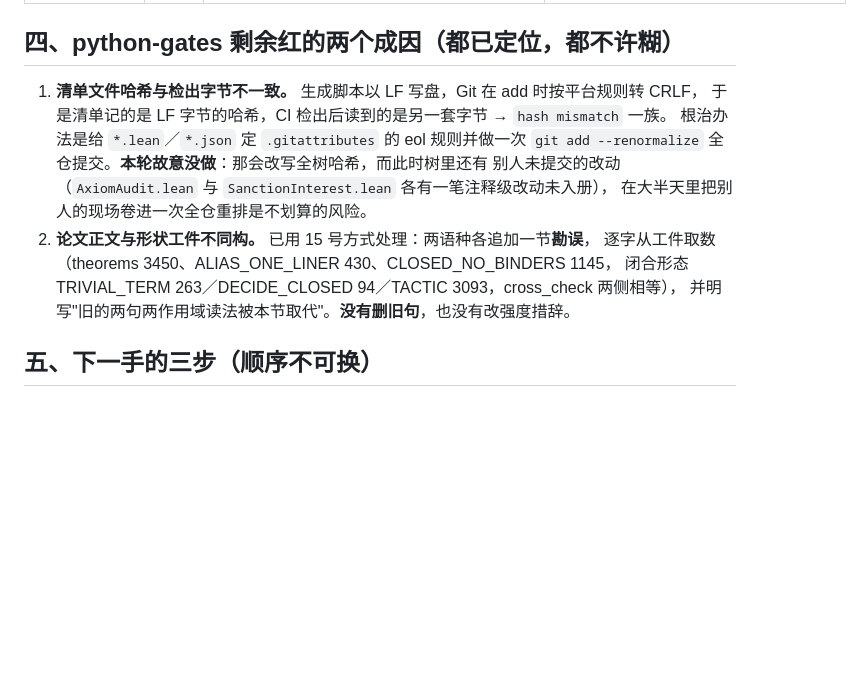
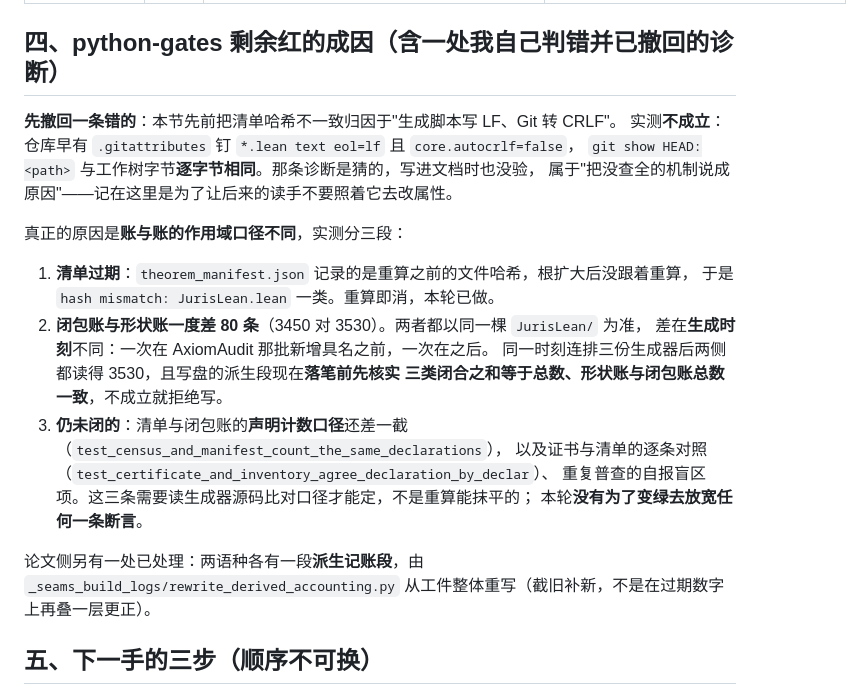
Before and after one commit to laubeing-droid/legal-math-modeling, a Markdown page: docs/master-plan/16_第九轮终态核对表_20261002.md, the part around the change. Drawn GitHub-style; blank space fills up the shorter version.

Commit message:
docs(W9): withdraw my own wrong diagnosis of the manifest hash reds
I wrote that the mismatch came from generators emitting LF while Git normalised to CRLF. It does not: the repository already pins eol=lf for lean sources with autocrlf false, and git show HEAD:path is byte-identical to the working file. The real causes are account scoping and generation order - a manifest computed before the root grew, and a closure census and shape report generated at different moments so they disagreed by eighty declarations. The remaining three disagreements are named as open rather than softened, and no assertion was widened to buy a green.

```diff
--- a/docs/master-plan/16_第九轮终态核对表_20261002.md
+++ b/docs/master-plan/16_第九轮终态核对表_20261002.md
@@ -50,18 +50,28 @@
 | G8 空壳档位降档申请交出 | **达成** | 14_ 卷 + 四条判据（提交 a5a0125 起） | — |
 | G9 终态全量线绿 + 索引回填 + 工件落盘 | **未达成** | 索引回填已闭：门自报 ci run index ok，131 runs / 481 quotes（这里不加反引号是必须的——锚点门会把反引号里的 `word: 数字` 读成"某声明在第几行"，一句被引用的命令输出就这样被当成了坐标）；本卷即落盘件 | **python-gates 仍有失败**，见第四节 |
 
-## 四、python-gates 剩余红的两个成因（都已定位，都不许糊）
+## 四、python-gates 剩余红的成因（含一处我自己判错并已撤回的诊断）
 
-1. **清单文件哈希与检出字节不一致。** 生成脚本以 LF 写盘，Git 在 add 时按平台规则转 CRLF，
-   于是清单记的是 LF 字节的哈希，CI 检出后读到的是另一套字节 → `hash mismatch` 一族。
-   根治办法是给 `*.lean`／`*.json` 定 `.gitattributes` 的 eol 规则并做一次
-   `git add --renormalize` 全仓提交。**本轮故意没做**：那会改写全树哈希，而此时树里还有
-   别人未提交的改动（`AxiomAudit.lean` 与 `SanctionInterest.lean` 各有一笔注释级改动未入册），
-   在大半天里把别人的现场卷进一次全仓重排是不划算的风险。
-2. **论文正文与形状工件不同构。** 已用 15 号方式处理：两语种各追加一节**勘误**，
-   逐字从工件取数（theorems 3450、ALIAS_ONE_LINER 430、CLOSED_NO_BINDERS 1145，
-   闭合形态 TRIVIAL_TERM 263／DECIDE_CLOSED 94／TACTIC 3093，cross_check 两侧相等），
-   并明写"旧的两句两作用域读法被本节取代"。**没有删旧句**，也没有改强度措辞。
+**先撤回一条错的**：本节先前把清单哈希不一致归因于"生成脚本写 LF、Git 转 CRLF"。
+实测**不成立**：仓库早有 `.gitattributes` 钉 `*.lean text eol=lf` 且 `core.autocrlf=false`，
+`git show HEAD:<path>` 与工作树字节**逐字节相同**。那条诊断是猜的，写进文档时也没验，
+属于"把没查全的机制说成原因"——记在这里是为了让后来的读手不要照着它去改属性。
+
+真正的原因是**账与账的作用域口径不同**，实测分三段：
+
+1. **清单过期**：`theorem_manifest.json` 记录的是重算之前的文件哈希，根扩大后没跟着重算，
+   于是 `hash mismatch: JurisLean.lean` 一类。重算即消，本轮已做。
+2. **闭包账与形状账一度差 80 条**（3450 对 3530）。两者都以同一棵 `JurisLean/` 为准，
+   差在**生成时刻**不同：一次在 AxiomAudit 那批新增具名之前，一次在之后。
+   同一时刻连排三份生成器后两侧都读得 3530，且写盘的派生段现在**落笔前先核实
+   三类闭合之和等于总数、形状账与闭包账总数一致**，不成立就拒绝写。
+3. **仍未闭的**：清单与闭包账的**声明计数口径**还差一截（`test_census_and_manifest_count_the_same_declarations`），
+   以及证书与清单的逐条对照（`test_certificate_and_inventory_agree_declaration_by_declar`）、
+   重复普查的自报盲区项。这三条需要读生成器源码比对口径才能定，不是重算能抹平的；
+   本轮**没有为了变绿去放宽任何一条断言**。
+
+论文侧另有一处已处理：两语种各有一段**派生记账段**，由
+`_seams_build_logs/rewrite_derived_accounting.py` 从工件整体重写（截旧补新，不是在过期数字上再叠一层更正）。
 
 ## 五、下一手的三步（顺序不可换）
 
```
